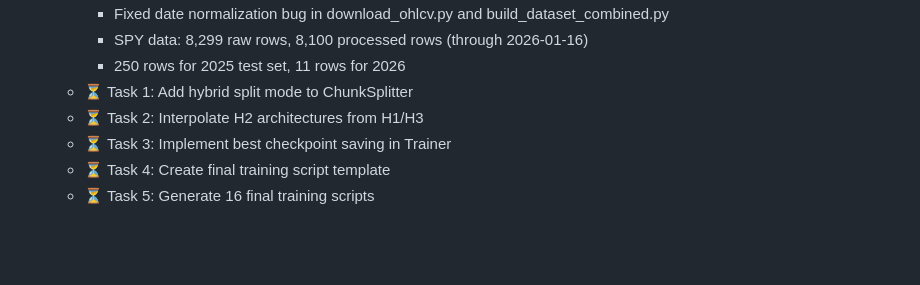
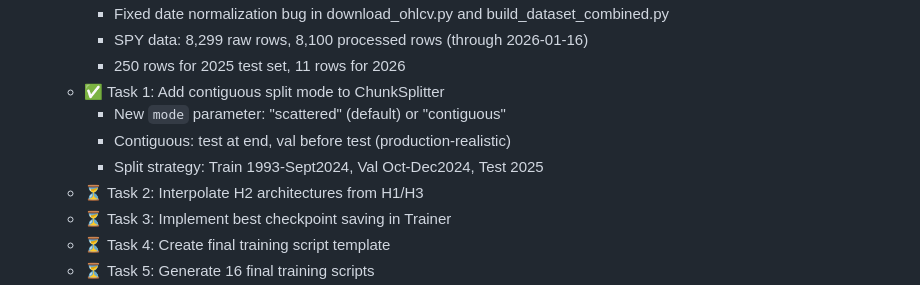
Before and after one commit to J0nd1sk/financial_ts_scaling, a Markdown page: .claude/context/phase_tracker.md, the part around the change. GitHub-like rendering; blank space fills up the shorter version.

```diff
--- a/.claude/context/phase_tracker.md
+++ b/.claude/context/phase_tracker.md
@@ -296,7 +296,10 @@
     - Fixed date normalization bug in download_ohlcv.py and build_dataset_combined.py
     - SPY data: 8,299 raw rows, 8,100 processed rows (through 2026-01-16)
     - 250 rows for 2025 test set, 11 rows for 2026
-  - ⏳ Task 1: Add hybrid split mode to ChunkSplitter
+  - ✅ Task 1: Add contiguous split mode to ChunkSplitter
+    - New `mode` parameter: "scattered" (default) or "contiguous"
+    - Contiguous: test at end, val before test (production-realistic)
+    - Split strategy: Train 1993-Sept2024, Val Oct-Dec2024, Test 2025
   - ⏳ Task 2: Interpolate H2 architectures from H1/H3
   - ⏳ Task 3: Implement best checkpoint saving in Trainer
   - ⏳ Task 4: Create final training script template
```
Also changed, not shown: .claude/context/session_context.md (+27 -37 lines).
